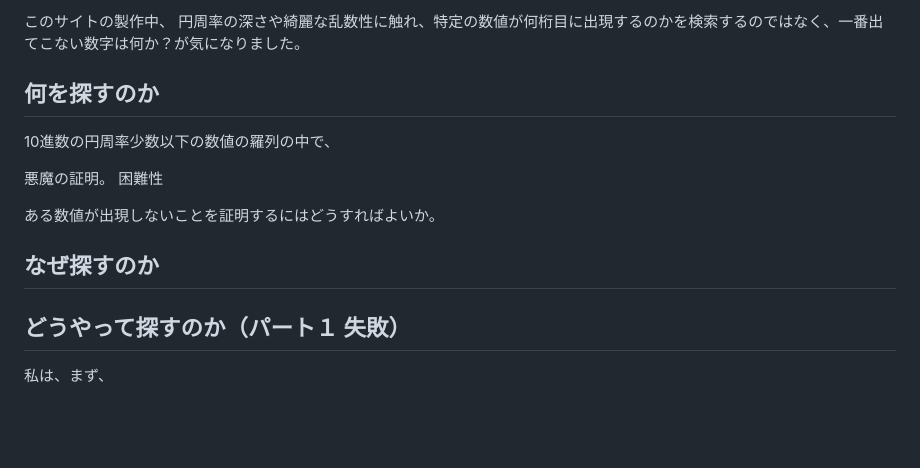
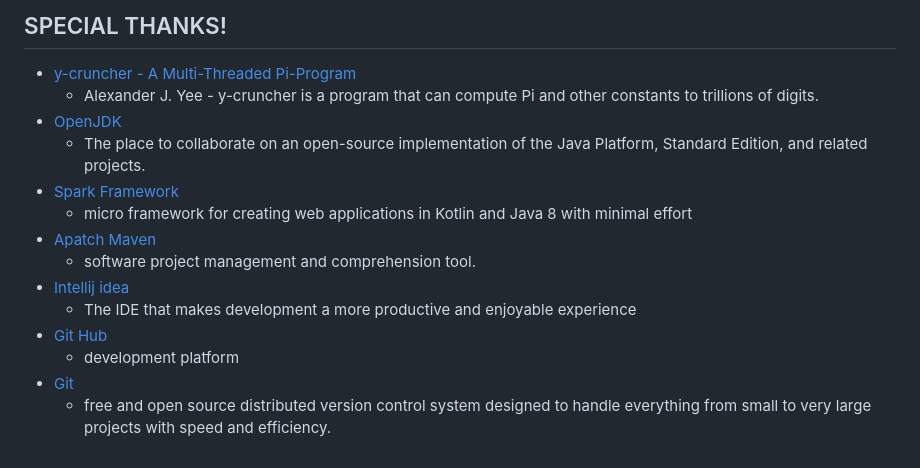
Before and after one commit to genhirano/Last-Appearance-in-PI, a Markdown page: README.md, the part around the change printed below. GitHub-like rendering; blank space fills up the shorter version.

```diff
--- a/README.md
+++ b/README.md
@@ -71,19 +70,15 @@
-このサイトの製作中、 円周率の深さや綺麗な乱数性に触れ、特定の数値が何桁目に出現するのかを検索するのではなく、一番出てこない数字は何か？が気になりました。
-
-## 何を探すのか
-
-10進数の円周率少数以下の数値の羅列の中で、
-
-
-悪魔の証明。
-困難性
-
-ある数値が出現しないことを証明するにはどうすればよいか。
-
-
-
-## なぜ探すのか
-
-## どうやって探すのか（パート１ 失敗）
-
-私は、まず、
+## SPECIAL THANKS!
+* [y-cruncher - A Multi-Threaded Pi-Program](http://www.numberworld.org/y-cruncher/)
+  * Alexander J. Yee  - y-cruncher is a program that can compute Pi and other constants to trillions of digits.
+* [OpenJDK](https://openjdk.org/)
+  * The place to collaborate on an open-source implementation of the Java Platform, Standard Edition, and related projects.
+* [Spark Framework](https://sparkjava.com/)
+  * micro framework for creating web applications in Kotlin and Java 8 with minimal effort
+* [Apatch Maven](https://maven.apache.org/)
+  * software project management and comprehension tool.
+* [Intellij idea](https://www.jetbrains.com/idea/)
+  * The IDE that makes development a more productive and enjoyable experience
+* [Git Hub](https://github.co.jp/)
+  * development platform
+* [Git](https://git-scm.com/)
+  * free and open source distributed version control system designed to handle everything from small to very large projects with speed and efficiency.
```
Also changed, not shown: other parts of README.md (+61 -62 lines).
